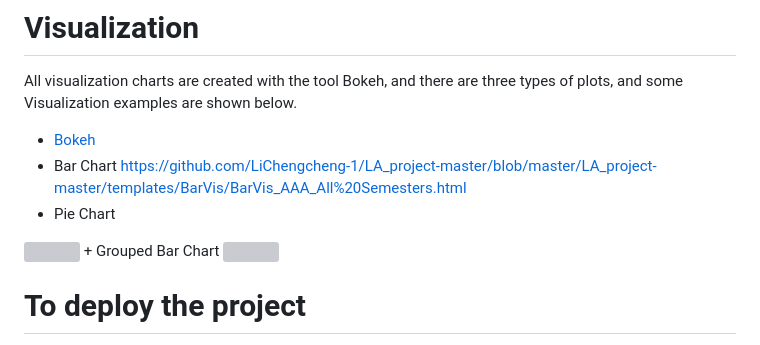
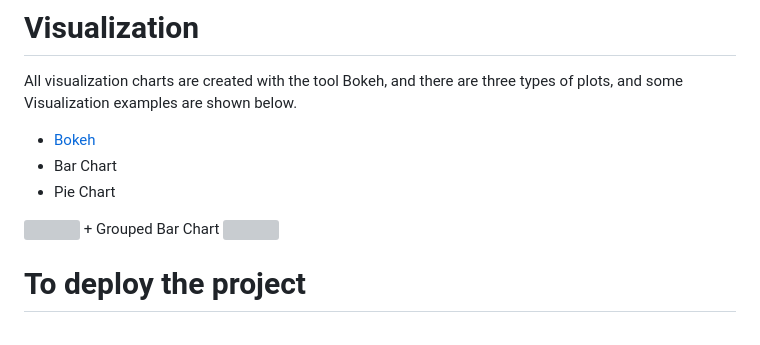
Before and after one commit to LiChengcheng-1/LA_project-master, a Markdown page: README.md, the part around the change printed below. Rendered like a GitHub page; grey boxes are pictures that could not be loaded.

```diff
--- a/README.md
+++ b/README.md
@@ -124,5 +124,4 @@ def home():
 All visualization charts are created with the tool Bokeh, and there are three types of plots, and some Visualization examples are shown below.
 + <a href="https://bokeh.org/"> Bokeh </a>
 + Bar Chart
-https://github.com/LiChengcheng-1/LA_project-master/blob/master/LA_project-master/templates/BarVis/BarVis_AAA_All%20Semesters.html
 + Pie Chart
```
Also changed, not shown: other parts of README.md (+2 -2 lines).
